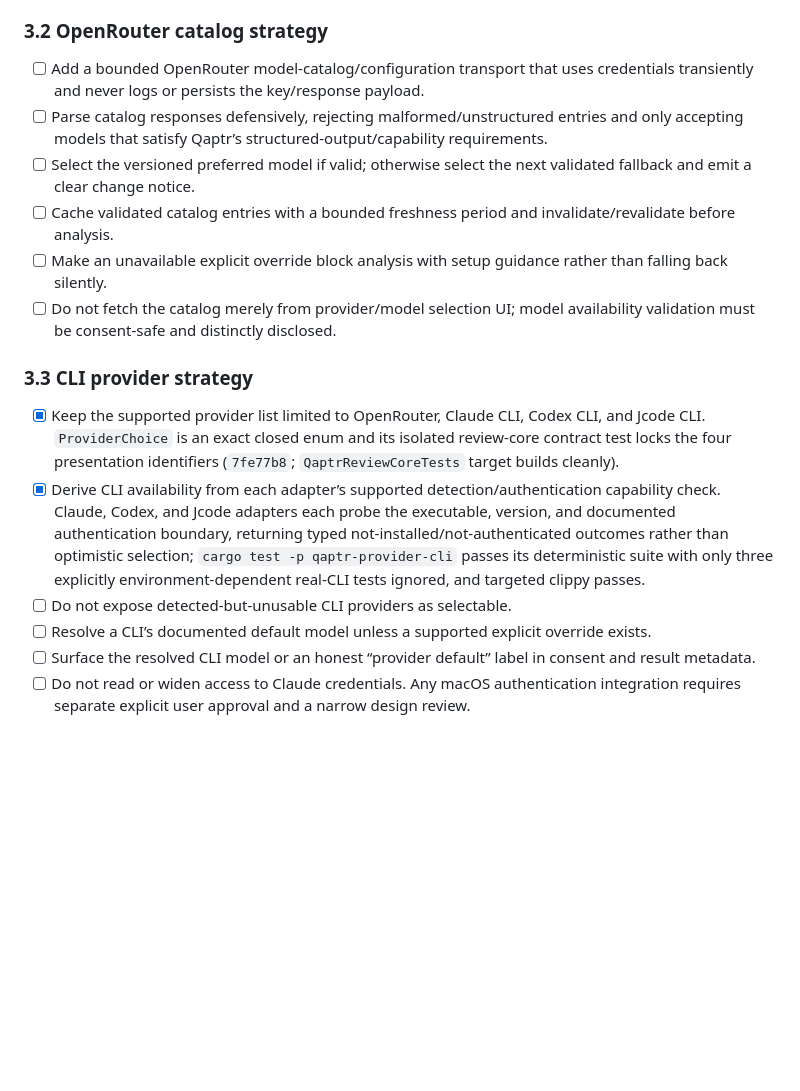
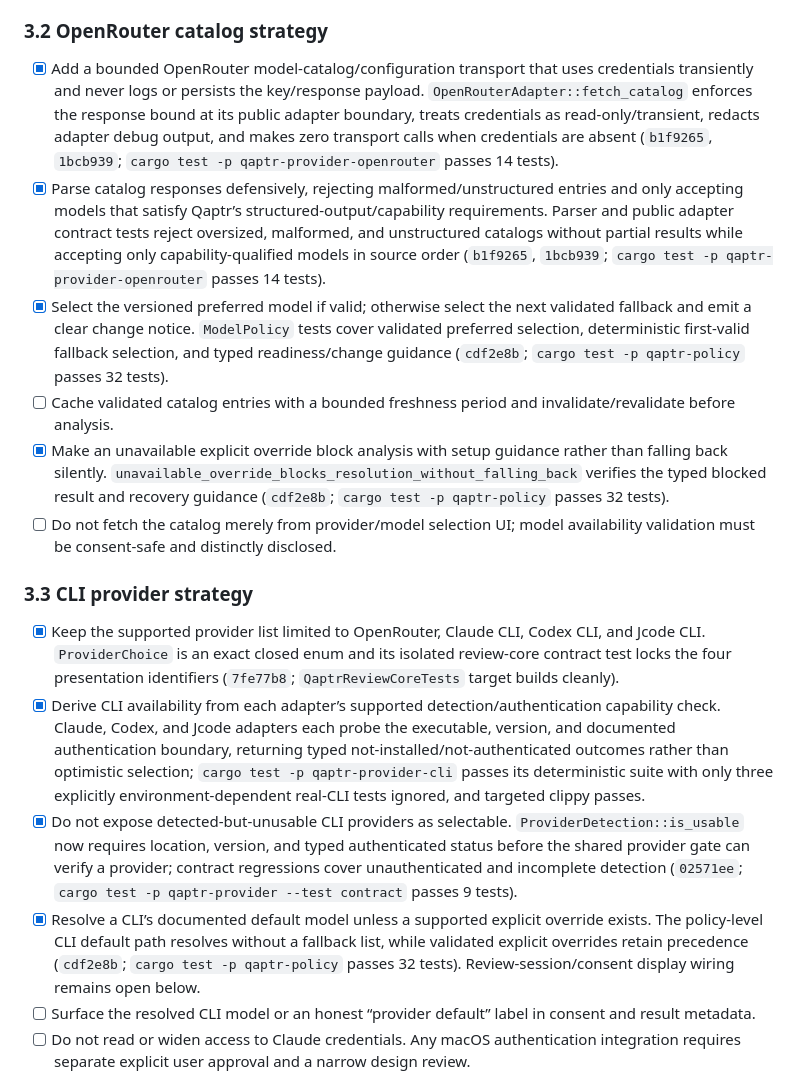
Before and after one commit to tayoonabule/qaptr, a Markdown page: docs/plans/qaptr-next-session-todos.md, the part around the change. Rendered like a GitHub page; blank space fills up the shorter version.

Commit message:
docs: record provider policy evidence

```diff
--- a/docs/plans/qaptr-next-session-todos.md
+++ b/docs/plans/qaptr-next-session-todos.md
@@ -101,18 +101,18 @@
 - [ ] Make the resolved provider/model immutable for one consented request and record it in scalar result metadata.
 
 ### 3.2 OpenRouter catalog strategy
-- [ ] Add a bounded OpenRouter model-catalog/configuration transport that uses credentials transiently and never logs or persists the key/response payload.
-- [ ] Parse catalog responses defensively, rejecting malformed/unstructured entries and only accepting models that satisfy Qaptr’s structured-output/capability requirements.
-- [ ] Select the versioned preferred model if valid; otherwise select the next validated fallback and emit a clear change notice.
+- [x] Add a bounded OpenRouter model-catalog/configuration transport that uses credentials transiently and never logs or persists the key/response payload. `OpenRouterAdapter::fetch_catalog` enforces the response bound at its public adapter boundary, treats credentials as read-only/transient, redacts adapter debug output, and makes zero transport calls when credentials are absent (`b1f9265`, `1bcb939`; `cargo test -p qaptr-provider-openrouter` passes 14 tests).
+- [x] Parse catalog responses defensively, rejecting malformed/unstructured entries and only accepting models that satisfy Qaptr’s structured-output/capability requirements. Parser and public adapter contract tests reject oversized, malformed, and unstructured catalogs without partial results while accepting only capability-qualified models in source order (`b1f9265`, `1bcb939`; `cargo test -p qaptr-provider-openrouter` passes 14 tests).
+- [x] Select the versioned preferred model if valid; otherwise select the next validated fallback and emit a clear change notice. `ModelPolicy` tests cover validated preferred selection, deterministic first-valid fallback selection, and typed readiness/change guidance (`cdf2e8b`; `cargo test -p qaptr-policy` passes 32 tests).
 - [ ] Cache validated catalog entries with a bounded freshness period and invalidate/revalidate before analysis.
-- [ ] Make an unavailable explicit override block analysis with setup guidance rather than falling back silently.
+- [x] Make an unavailable explicit override block analysis with setup guidance rather than falling back silently. `unavailable_override_blocks_resolution_without_falling_back` verifies the typed blocked result and recovery guidance (`cdf2e8b`; `cargo test -p qaptr-policy` passes 32 tests).
 - [ ] Do not fetch the catalog merely from provider/model selection UI; model availability validation must be consent-safe and distinctly disclosed.
 
 ### 3.3 CLI provider strategy
 - [x] Keep the supported provider list limited to OpenRouter, Claude CLI, Codex CLI, and Jcode CLI. `ProviderChoice` is an exact closed enum and its isolated review-core contract test locks the four presentation identifiers (`7fe77b8`; `QaptrReviewCoreTests` target builds cleanly).
 - [x] Derive CLI availability from each adapter’s supported detection/authentication capability check. Claude, Codex, and Jcode adapters each probe the executable, version, and documented authentication boundary, returning typed not-installed/not-authenticated outcomes rather than optimistic selection; `cargo test -p qaptr-provider-cli` passes its deterministic suite with only three explicitly environment-dependent real-CLI tests ignored, and targeted clippy passes.
-- [ ] Do not expose detected-but-unusable CLI providers as selectable.
-- [ ] Resolve a CLI’s documented default model unless a supported explicit override exists.
+- [x] Do not expose detected-but-unusable CLI providers as selectable. `ProviderDetection::is_usable` now requires location, version, and typed authenticated status before the shared provider gate can verify a provider; contract regressions cover unauthenticated and incomplete detection (`02571ee`; `cargo test -p qaptr-provider --test contract` passes 9 tests).
+- [x] Resolve a CLI’s documented default model unless a supported explicit override exists. The policy-level CLI default path resolves without a fallback list, while validated explicit overrides retain precedence (`cdf2e8b`; `cargo test -p qaptr-policy` passes 32 tests). Review-session/consent display wiring remains open below.
 - [ ] Surface the resolved CLI model or an honest “provider default” label in consent and result metadata.
 - [ ] Do not read or widen access to Claude credentials. Any macOS authentication integration requires separate explicit user approval and a narrow design review.
 
```
